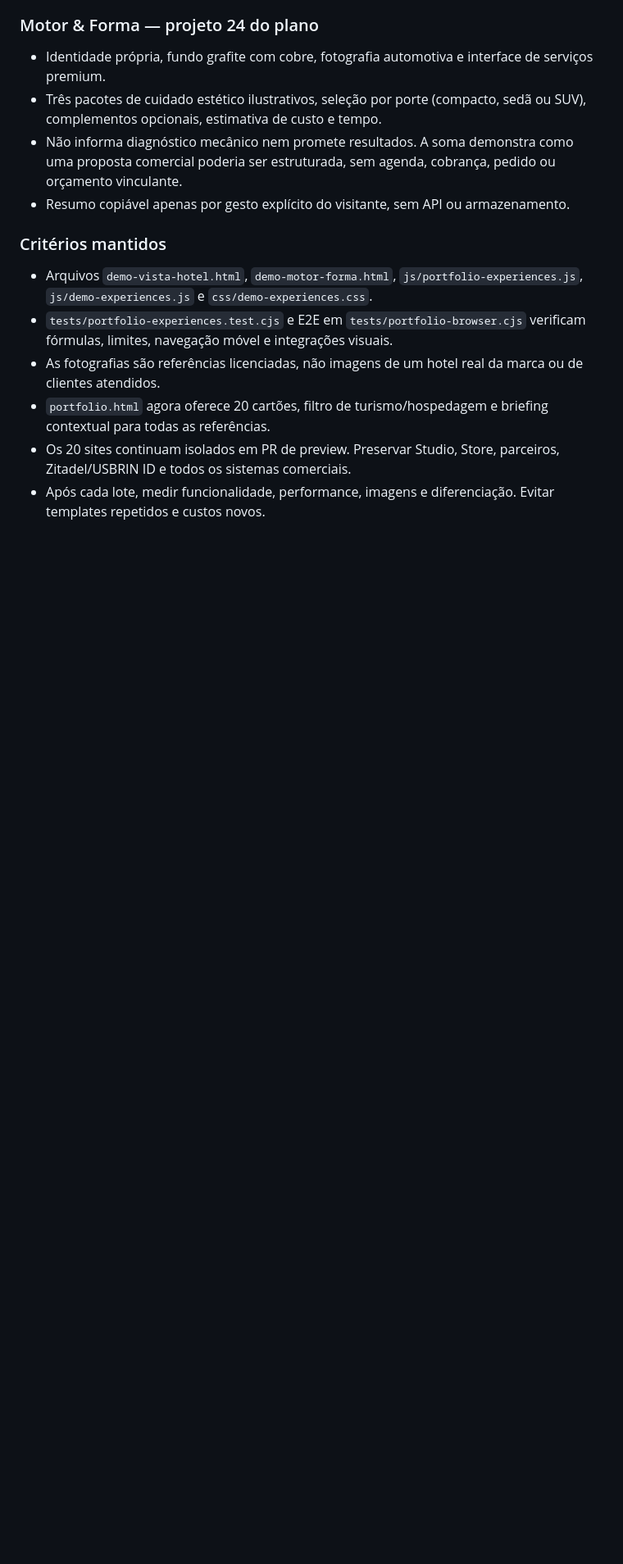
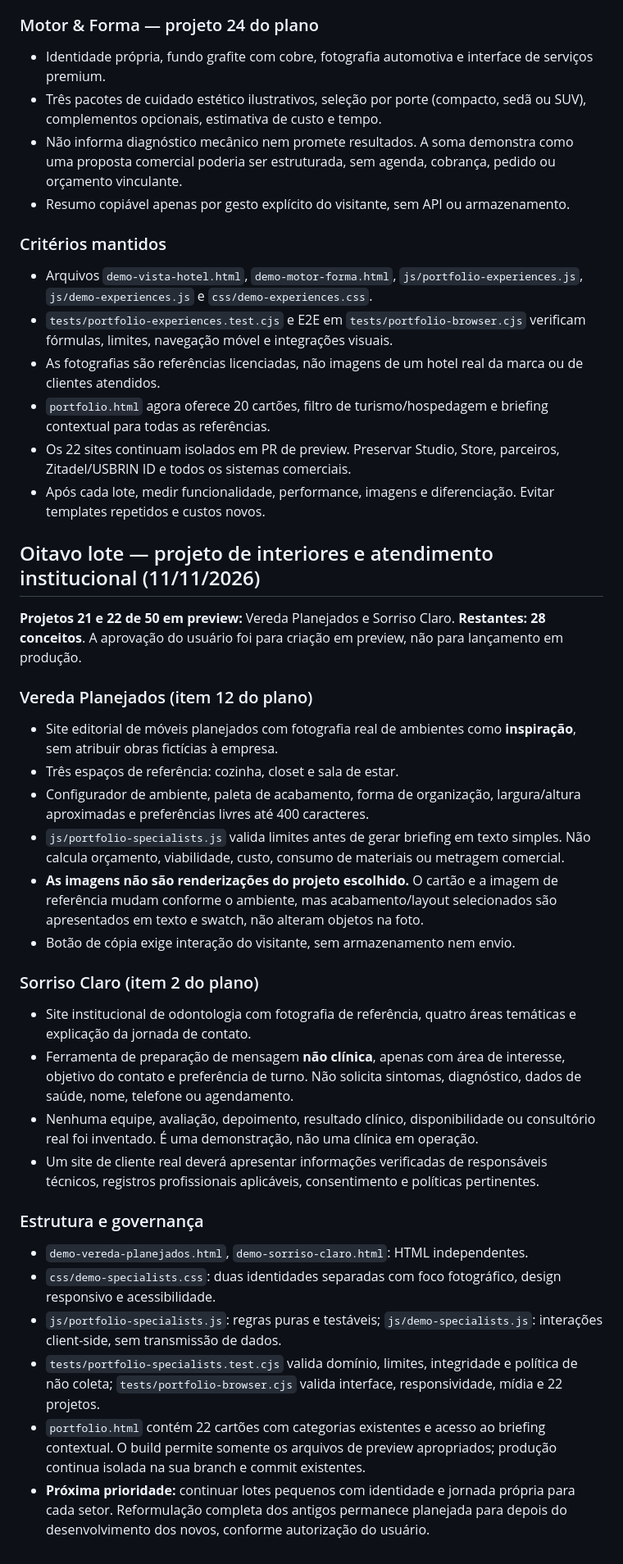
Before and after one commit to usbrin/usbrin-site, a Markdown page: docs/USBRIN-PORTFOLIO-PLANO.md, the part around one of its changes. Shown at 82% size. Drawn GitHub-style; blank space fills up the shorter version.

Commit message:
Portfolio: documentar Vereda e Sorriso Claro e progresso 22/50

```diff
--- a/docs/USBRIN-PORTFOLIO-PLANO.md
+++ b/docs/USBRIN-PORTFOLIO-PLANO.md
@@ -303,5 +303,31 @@ Congelar provisoriamente a expansão da coleção em **18/50**, priorizando qual
 - `tests/portfolio-experiences.test.cjs` e E2E em `tests/portfolio-browser.cjs` verificam fórmulas, limites, navegação móvel e integrações visuais.
 - As fotografias são referências licenciadas, não imagens de um hotel real da marca ou de clientes atendidos.
 - `portfolio.html` agora oferece 20 cartões, filtro de turismo/hospedagem e briefing contextual para todas as referências.
-- Os 20 sites continuam isolados em PR de preview. Preservar Studio, Store, parceiros, Zitadel/USBRIN ID e todos os sistemas comerciais.
+- Os 22 sites continuam isolados em PR de preview. Preservar Studio, Store, parceiros, Zitadel/USBRIN ID e todos os sistemas comerciais.
 - Após cada lote, medir funcionalidade, performance, imagens e diferenciação. Evitar templates repetidos e custos novos.
+
+## Oitavo lote — projeto de interiores e atendimento institucional (11/11/2026)
+
+**Projetos 21 e 22 de 50 em preview:** Vereda Planejados e Sorriso Claro. **Restantes: 28 conceitos**. A aprovação do usuário foi para criação em preview, não para lançamento em produção.
+
+### Vereda Planejados (item 12 do plano)
+- Site editorial de móveis planejados com fotografia real de ambientes como **inspiração**, sem atribuir obras fictícias à empresa.
+- Três espaços de referência: cozinha, closet e sala de estar.
+- Configurador de ambiente, paleta de acabamento, forma de organização, largura/altura aproximadas e preferências livres até 400 caracteres.
+- `js/portfolio-specialists.js` valida limites antes de gerar briefing em texto simples. Não calcula orçamento, viabilidade, custo, consumo de materiais ou metragem comercial.
+- **As imagens não são renderizações do projeto escolhido.** O cartão e a imagem de referência mudam conforme o ambiente, mas acabamento/layout selecionados são apresentados em texto e swatch, não alteram objetos na foto.
+- Botão de cópia exige interação do visitante, sem armazenamento nem envio.
+
+### Sorriso Claro (item 2 do plano)
+- Site institucional de odontologia com fotografia de referência, quatro áreas temáticas e explicação da jornada de contato.
+- Ferramenta de preparação de mensagem **não clínica**, apenas com área de interesse, objetivo do contato e preferência de turno. Não solicita sintomas, diagnóstico, dados de saúde, nome, telefone ou agendamento.
+- Nenhuma equipe, avaliação, depoimento, resultado clínico, disponibilidade ou consultório real foi inventado. É uma demonstração, não uma clínica em operação.
+- Um site de cliente real deverá apresentar informações verificadas de responsáveis técnicos, registros profissionais aplicáveis, consentimento e políticas pertinentes.
+
+### Estrutura e governança
+- `demo-vereda-planejados.html`, `demo-sorriso-claro.html`: HTML independentes.
+- `css/demo-specialists.css`: duas identidades separadas com foco fotográfico, design responsivo e acessibilidade.
+- `js/portfolio-specialists.js`: regras puras e testáveis; `js/demo-specialists.js`: interações client-side, sem transmissão de dados.
+- `tests/portfolio-specialists.test.cjs` valida domínio, limites, integridade e política de não coleta; `tests/portfolio-browser.cjs` valida interface, responsividade, mídia e 22 projetos.
+- `portfolio.html` contém 22 cartões com categorias existentes e acesso ao briefing contextual. O build permite somente os arquivos de preview apropriados; produção continua isolada na sua branch e commit existentes.
+- **Próxima prioridade:** continuar lotes pequenos com identidade e jornada própria para cada setor. Reformulação completa dos antigos permanece planejada para depois do desenvolvimento dos novos, conforme autorização do usuário.
```
Also changed, not shown: other parts of docs/USBRIN-PORTFOLIO-PLANO.md (+3 -3 lines).
